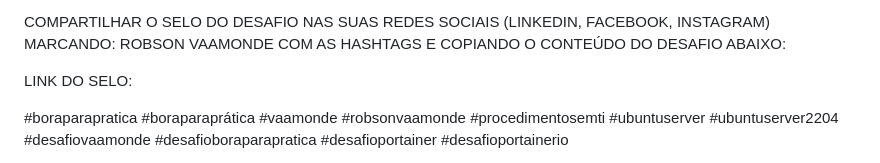
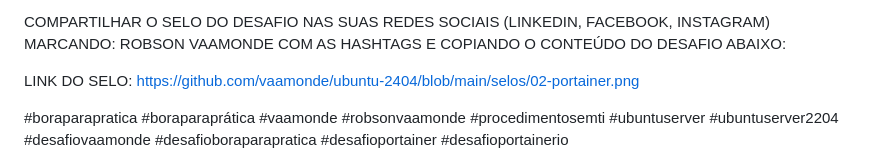
Before and after one commit to vaamonde/ubuntu-2404, a Markdown page: 03-docker/02-portainer.md, the part around the change printed below. GitHub-like rendering.

```diff
--- a/03-docker/02-portainer.md
+++ b/03-docker/02-portainer.md
@@ -24,7 +24,7 @@ OBSERVAÇÃO IMPORTANTE: COMENTAR NO VÍDEO DO PORTAINER SE VOCÊ CONSEGUIU FAZE
 
 COMPARTILHAR O SELO DO DESAFIO NAS SUAS REDES SOCIAIS (LINKEDIN, FACEBOOK, INSTAGRAM) MARCANDO: ROBSON VAAMONDE COM AS HASHTAGS E COPIANDO O CONTEÚDO DO DESAFIO ABAIXO:
 
-LINK DO SELO:
+LINK DO SELO: https://github.com/vaamonde/ubuntu-2404/blob/main/selos/02-portainer.png
 
 #boraparapratica #boraparaprática #vaamonde #robsonvaamonde #procedimentosemti #ubuntuserver #ubuntuserver2204 #desafiovaamonde #desafioboraparapratica #desafioportainer #desafioportainerio
 
```
Also changed, not shown: other parts of 03-docker/02-portainer.md (+2 -2 lines), 03-docker/01-docker-ce.md (+1 -1 lines).
